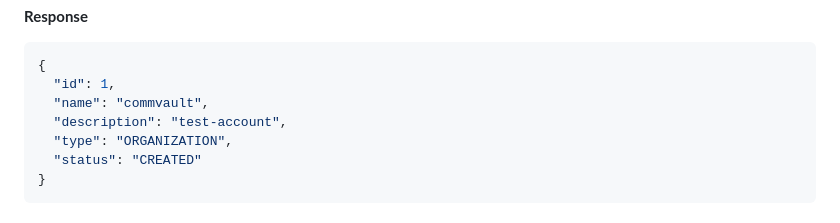
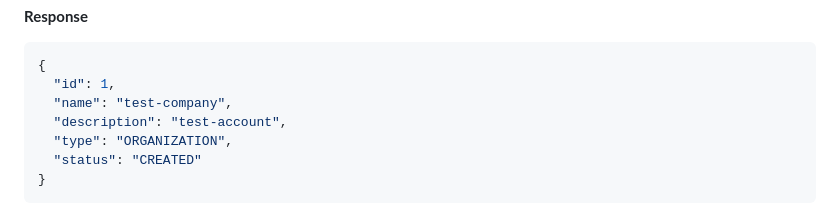
Before and after one commit to ganeshamoorthy-dev/IAM-Flow, a Markdown page: Backend/IAM_Service_Flow.md, the part around the change. Rendered like a GitHub page.

Commit message:
Update organization name in IAM service flow

````diff
--- a/Backend/IAM_Service_Flow.md
+++ b/Backend/IAM_Service_Flow.md
@@ -23,7 +23,7 @@ POST /api/v1/accounts/create
 ```json
 {
   "id": 1,
-  "name": "commvault",
+  "name": "test-company",
   "description": "test-account",
   "type": "ORGANIZATION",
   "status": "CREATED"
````
